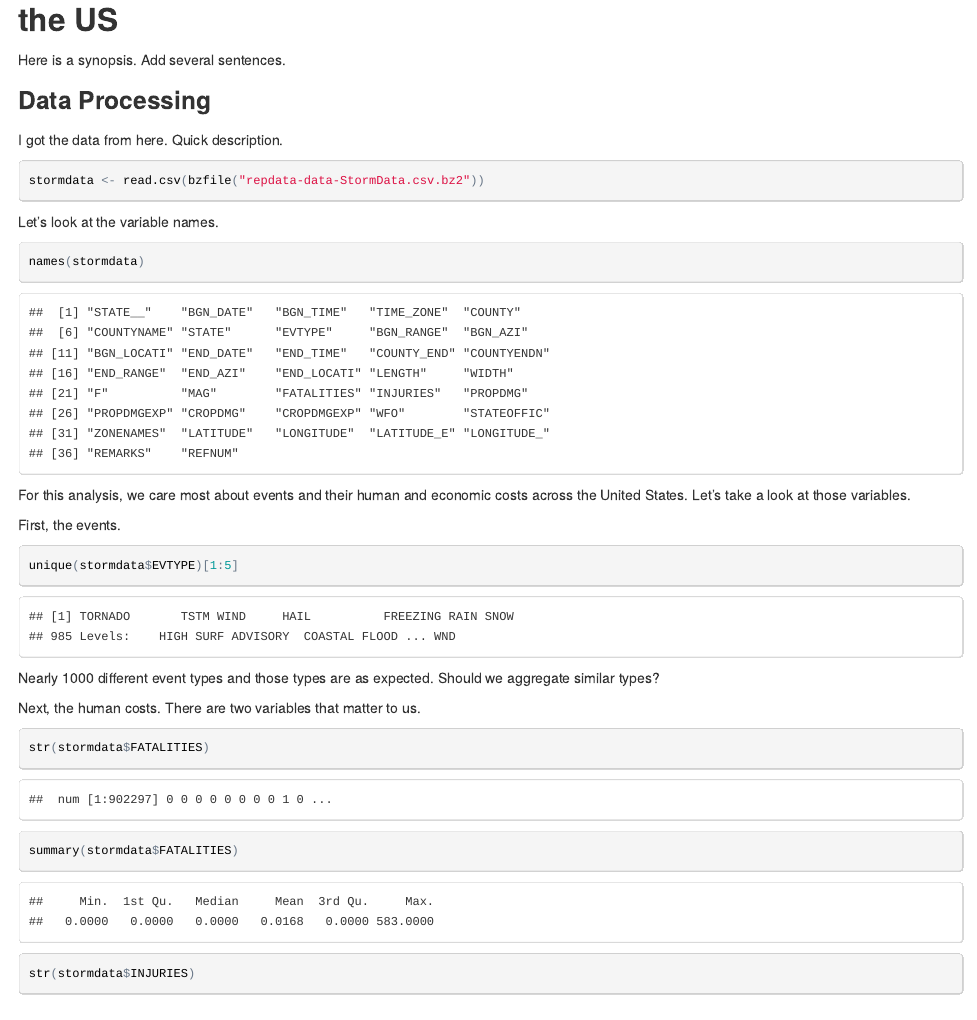
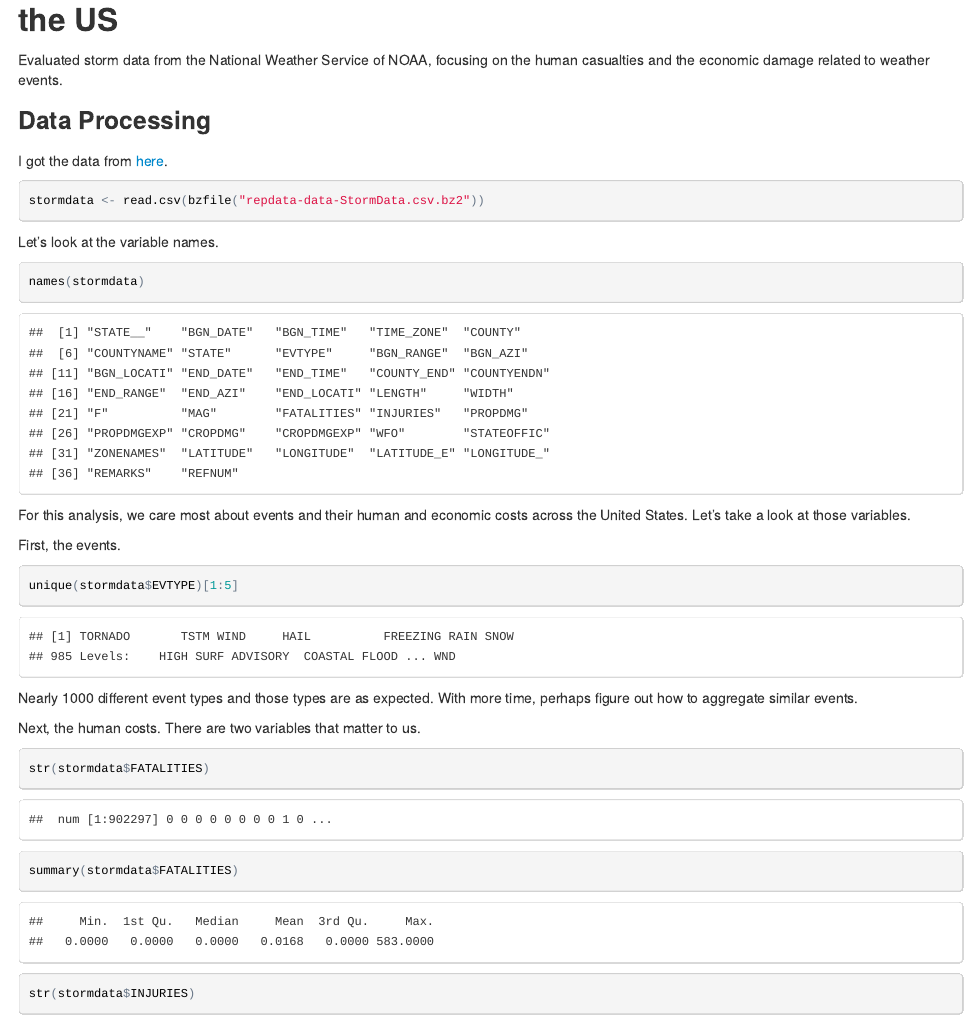
Before and after one commit to kublankhan75/RepData_PeerAssessment2, an R Markdown document (RepData_PA2.Rmd): the page in a window 1100 px wide, from its top. The pictures show the output file RepData_PA2.html that the author committed with the source, opened offline.

Commit message:
A few nits.

````diff
--- a/RepData_PA2.Rmd
+++ b/RepData_PA2.Rmd
@@ -1,8 +1,8 @@
 ## The Costs, Both Economic and Human, of Weather Events in the US
-Here is a synopsis. Add several sentences.
+Evaluated storm data from the National Weather Service of NOAA, focusing on the human casualties and the economic damage related to weather events.
 
 ### Data Processing
-I got the data from here. Quick description.
+I got the data from [here](https://d396qusza40orc.cloudfront.net/repdata%2Fdata%2FStormData.csv.bz2).
 
 ```{r, cache=TRUE}
 stormdata <- read.csv(bzfile("repdata-data-StormData.csv.bz2"))
@@ -20,7 +20,7 @@ First, the events.
 unique(stormdata$EVTYPE)[1:5]
 ```
 
-Nearly 1000 different event types and those types are as expected. Should we aggregate similar types?
+Nearly 1000 different event types and those types are as expected. With more time, perhaps figure out how to aggregate similar events.
 
 Next, the human costs. There are two variables that matter to us.
 ```{r}
````
Also changed, not shown: RepData_PA2.html, RepData_PA2.Rmd (2 more changed lines).
